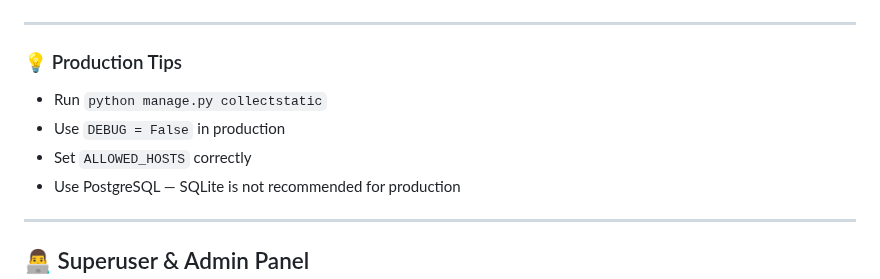
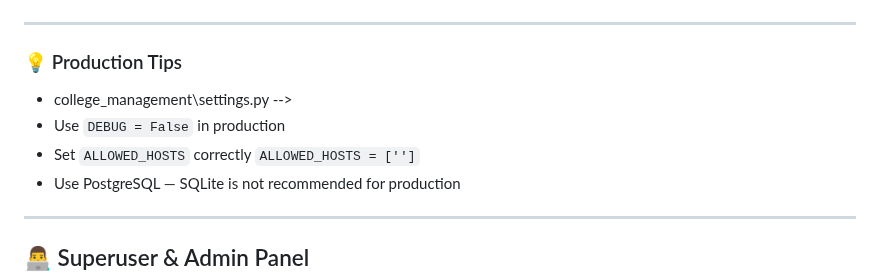
Before and after one commit to muhammedashiqkm/college_management, a Markdown page: README.md, the part around the change. Drawn GitHub-style.

```diff
--- a/README.md
+++ b/README.md
@@ -213,10 +213,9 @@ Set up Nginx as reverse proxy (optional).
 ---
 
 ### 💡 Production Tips
-
-- Run `python manage.py collectstatic`
+- college_management\settings.py -->
 - Use `DEBUG = False` in production
-- Set `ALLOWED_HOSTS` correctly
+- Set `ALLOWED_HOSTS` correctly `ALLOWED_HOSTS = ['']`
 - Use PostgreSQL — SQLite is not recommended for production
 
 ---
```
